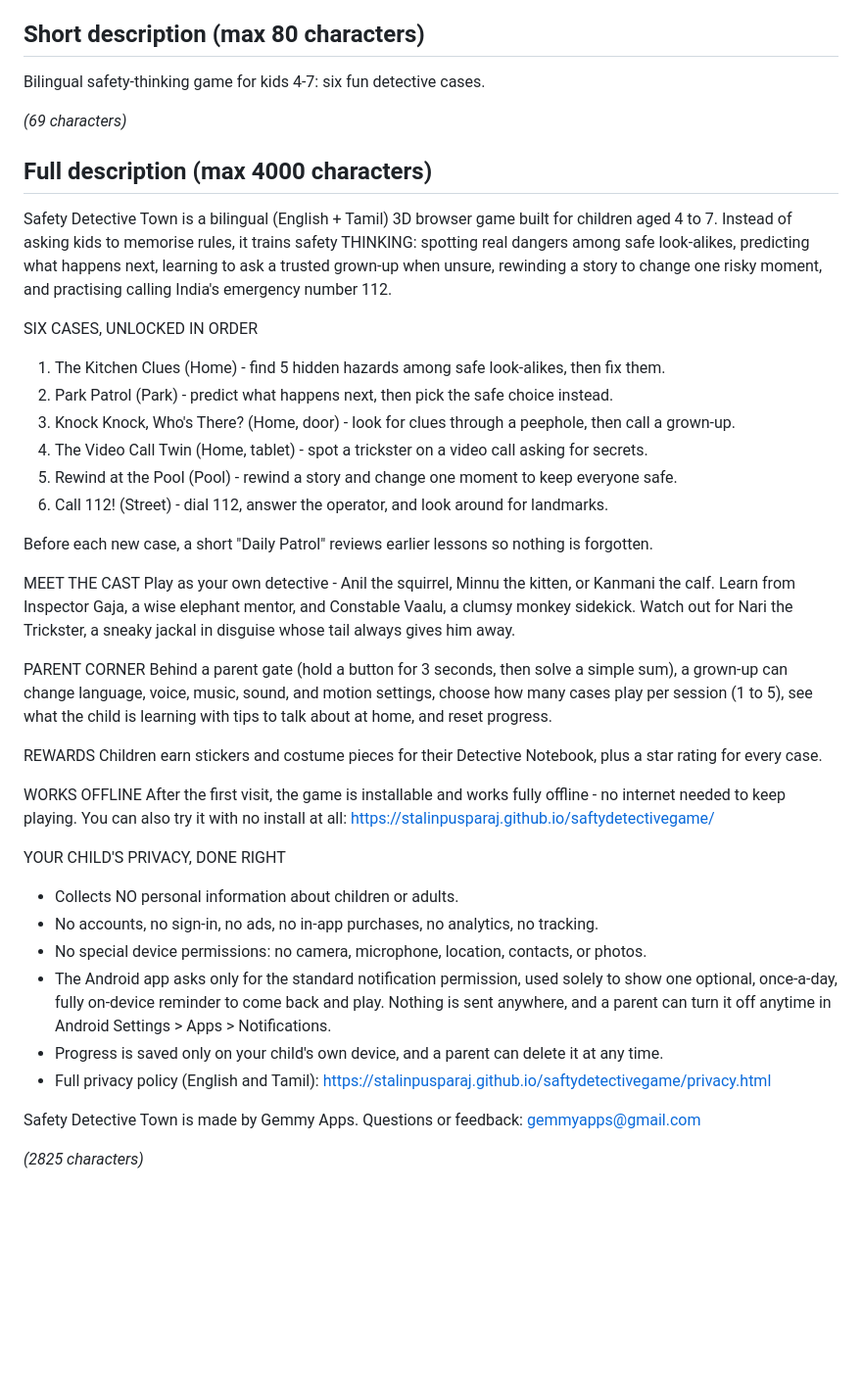
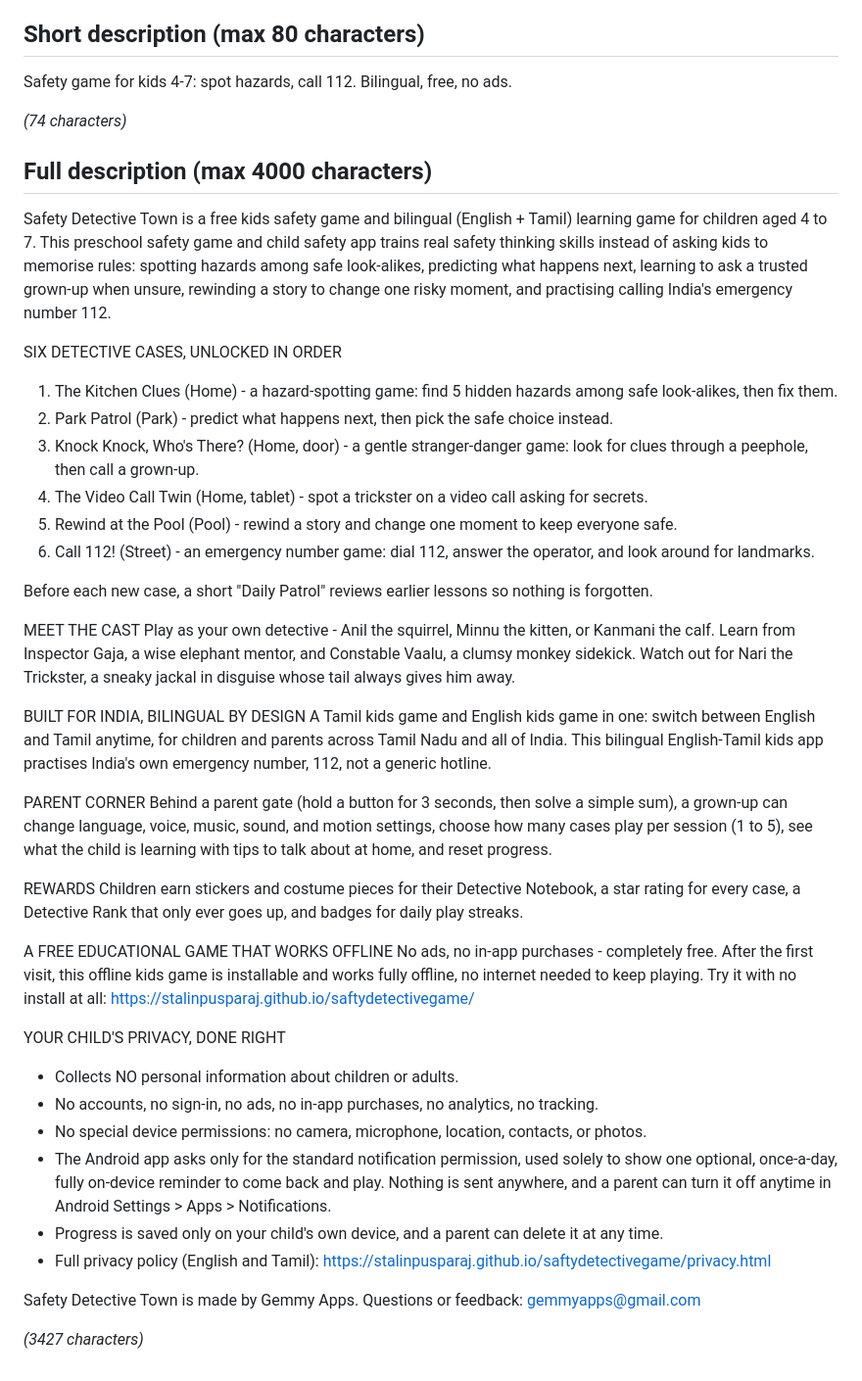
Before and after one commit to stalinpusparaj/saftydetectivegame, a Markdown page: playstore/listing-en.md, the part around the change. Shown at 98% size. GitHub-like rendering; blank space fills up the shorter version.

```diff
--- a/playstore/listing-en.md
+++ b/playstore/listing-en.md
@@ -10,35 +10,38 @@ _(21 characters)_
 
 ## Short description (max 80 characters)
 
-Bilingual safety-thinking game for kids 4-7: six fun detective cases.
+Safety game for kids 4-7: spot hazards, call 112. Bilingual, free, no ads.
 
-_(69 characters)_
+_(74 characters)_
 
 ## Full description (max 4000 characters)
 
-Safety Detective Town is a bilingual (English + Tamil) 3D browser game built for children aged 4 to 7. Instead of asking kids to memorise rules, it trains safety THINKING: spotting real dangers among safe look-alikes, predicting what happens next, learning to ask a trusted grown-up when unsure, rewinding a story to change one risky moment, and practising calling India's emergency number 112.
+Safety Detective Town is a free kids safety game and bilingual (English + Tamil) learning game for children aged 4 to 7. This preschool safety game and child safety app trains real safety thinking skills instead of asking kids to memorise rules: spotting hazards among safe look-alikes, predicting what happens next, learning to ask a trusted grown-up when unsure, rewinding a story to change one risky moment, and practising calling India's emergency number 112.
 
-SIX CASES, UNLOCKED IN ORDER
-1. The Kitchen Clues (Home) - find 5 hidden hazards among safe look-alikes, then fix them.
+SIX DETECTIVE CASES, UNLOCKED IN ORDER
+1. The Kitchen Clues (Home) - a hazard-spotting game: find 5 hidden hazards among safe look-alikes, then fix them.
 2. Park Patrol (Park) - predict what happens next, then pick the safe choice instead.
-3. Knock Knock, Who's There? (Home, door) - look for clues through a peephole, then call a grown-up.
+3. Knock Knock, Who's There? (Home, door) - a gentle stranger-danger game: look for clues through a peephole, then call a grown-up.
 4. The Video Call Twin (Home, tablet) - spot a trickster on a video call asking for secrets.
 5. Rewind at the Pool (Pool) - rewind a story and change one moment to keep everyone safe.
-6. Call 112! (Street) - dial 112, answer the operator, and look around for landmarks.
+6. Call 112! (Street) - an emergency number game: dial 112, answer the operator, and look around for landmarks.
 
 Before each new case, a short "Daily Patrol" reviews earlier lessons so nothing is forgotten.
 
 MEET THE CAST
 Play as your own detective - Anil the squirrel, Minnu the kitten, or Kanmani the calf. Learn from Inspector Gaja, a wise elephant mentor, and Constable Vaalu, a clumsy monkey sidekick. Watch out for Nari the Trickster, a sneaky jackal in disguise whose tail always gives him away.
 
+BUILT FOR INDIA, BILINGUAL BY DESIGN
+A Tamil kids game and English kids game in one: switch between English and Tamil anytime, for children and parents across Tamil Nadu and all of India. This bilingual English-Tamil kids app practises India's own emergency number, 112, not a generic hotline.
+
 PARENT CORNER
 Behind a parent gate (hold a button for 3 seconds, then solve a simple sum), a grown-up can change language, voice, music, sound, and motion settings, choose how many cases play per session (1 to 5), see what the child is learning with tips to talk about at home, and reset progress.
 
 REWARDS
-Children earn stickers and costume pieces for their Detective Notebook, plus a star rating for every case.
+Children earn stickers and costume pieces for their Detective Notebook, a star rating for every case, a Detective Rank that only ever goes up, and badges for daily play streaks.
 
-WORKS OFFLINE
-After the first visit, the game is installable and works fully offline - no internet needed to keep playing. You can also try it with no install at all: https://stalinpusparaj.github.io/saftydetectivegame/
+A FREE EDUCATIONAL GAME THAT WORKS OFFLINE
+No ads, no in-app purchases - completely free. After the first visit, this offline kids game is installable and works fully offline, no internet needed to keep playing. Try it with no install at all: https://stalinpusparaj.github.io/saftydetectivegame/
 
 YOUR CHILD'S PRIVACY, DONE RIGHT
 - Collects NO personal information about children or adults.
@@ -50,4 +53,4 @@ YOUR CHILD'S PRIVACY, DONE RIGHT
 
 Safety Detective Town is made by Gemmy Apps. Questions or feedback: gemmyapps@gmail.com
 
-_(2825 characters)_
+_(3427 characters)_
```
Also changed, not shown: playstore/aso-keywords.md (added, +56 -0 lines).
